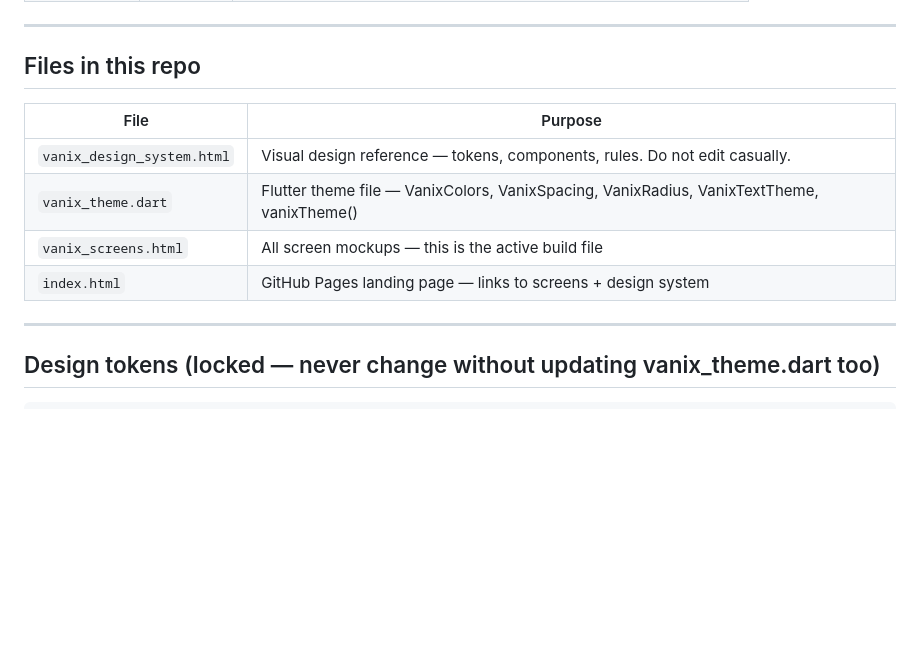
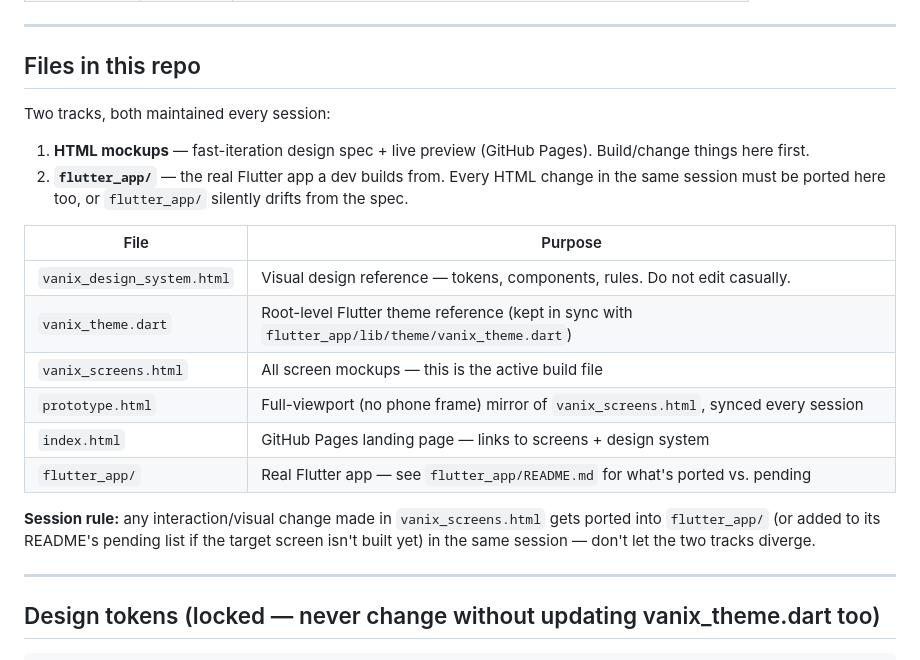
Before and after one commit to vaseey21/Vanix, a Markdown page: CLAUDE.md, the part around the change. Rendered like a GitHub page; blank space fills up the shorter version.

Commit message:
auto: save changes

```diff
--- a/CLAUDE.md
+++ b/CLAUDE.md
@@ -28,12 +28,21 @@ This repo contains the **design system and screen mockups** for the MyBovine far
 
 ## Files in this repo
 
+Two tracks, both maintained every session:
+
+1. **HTML mockups** — fast-iteration design spec + live preview (GitHub Pages). Build/change things here first.
+2. **`flutter_app/`** — the real Flutter app a dev builds from. Every HTML change in the same session must be ported here too, or `flutter_app/` silently drifts from the spec.
+
 | File | Purpose |
 |---|---|
 | `vanix_design_system.html` | Visual design reference — tokens, components, rules. Do not edit casually. |
-| `vanix_theme.dart` | Flutter theme file — VanixColors, VanixSpacing, VanixRadius, VanixTextTheme, vanixTheme() |
+| `vanix_theme.dart` | Root-level Flutter theme reference (kept in sync with `flutter_app/lib/theme/vanix_theme.dart`) |
 | `vanix_screens.html` | All screen mockups — this is the active build file |
+| `prototype.html` | Full-viewport (no phone frame) mirror of `vanix_screens.html`, synced every session |
 | `index.html` | GitHub Pages landing page — links to screens + design system |
+| `flutter_app/` | Real Flutter app — see `flutter_app/README.md` for what's ported vs. pending |
+
+**Session rule:** any interaction/visual change made in `vanix_screens.html` gets ported into `flutter_app/` (or added to its README's pending list if the target screen isn't built yet) in the same session — don't let the two tracks diverge.
 
 ---
 
```
